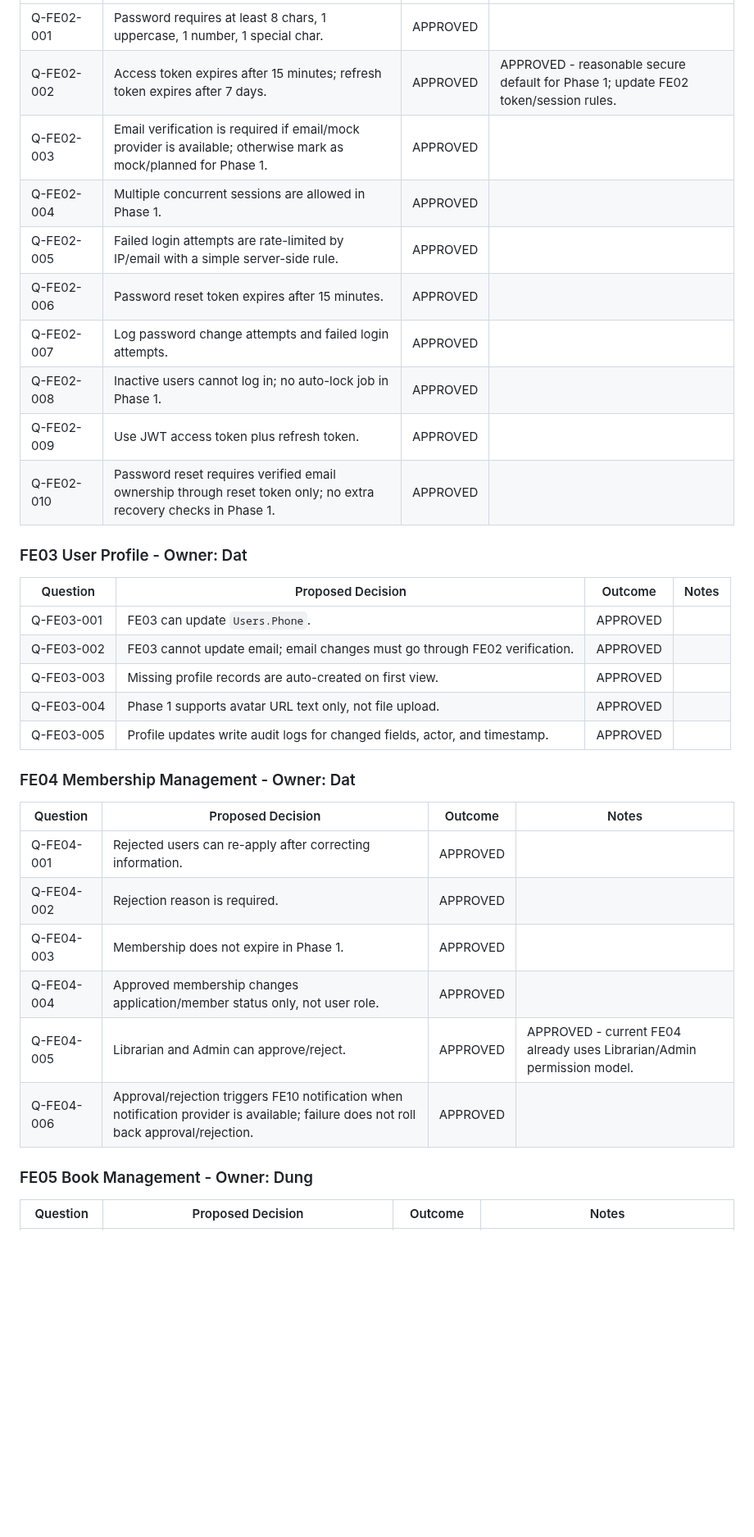
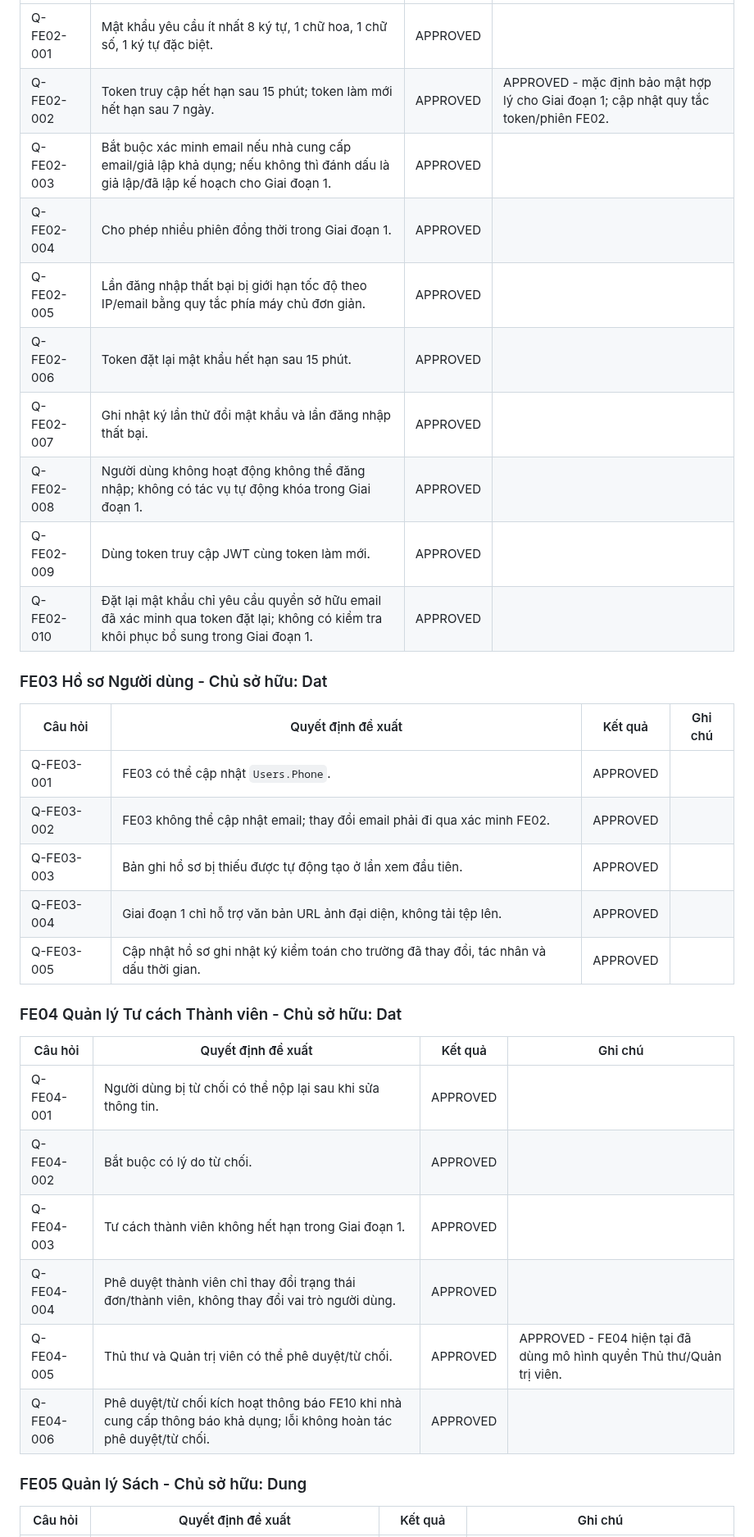
Before and after one commit to SWP391-LibraryManagement/LibraryManagement, a Markdown page: .sdd/reviews/open-questions-resolution-packet-2026-06-10.md, the part around one of its changes. Shown at 82% size. GitHub-like rendering; blank space fills up the shorter version.

Commit message:
docs: translate business-rule resolution packet

```diff
--- a/.sdd/reviews/open-questions-resolution-packet-2026-06-10.md
+++ b/.sdd/reviews/open-questions-resolution-packet-2026-06-10.md
@@ -54,37 +54,37 @@ Do not change any feature `SPEC.md` status to `APPROVED` until its questions bel
 | --- | --- | --- | --- |
-| Q-FE02-001 | Password requires at least 8 chars, 1 uppercase, 1 number, 1 special char. | APPROVED |  |
-| Q-FE02-002 | Access token expires after 15 minutes; refresh token expires after 7 days. | APPROVED | APPROVED - reasonable secure default for Phase 1; update FE02 token/session rules. |
-| Q-FE02-003 | Email verification is required if email/mock provider is available; otherwise mark as mock/planned for Phase 1. | APPROVED |  |
-| Q-FE02-004 | Multiple concurrent sessions are allowed in Phase 1. | APPROVED |  |
-| Q-FE02-005 | Failed login attempts are rate-limited by IP/email with a simple server-side rule. | APPROVED |  |
-| Q-FE02-006 | Password reset token expires after 15 minutes. | APPROVED |  |
-| Q-FE02-007 | Log password change attempts and failed login attempts. | APPROVED |  |
-| Q-FE02-008 | Inactive users cannot log in; no auto-lock job in Phase 1. | APPROVED |  |
-| Q-FE02-009 | Use JWT access token plus refresh token. | APPROVED |  |
-| Q-FE02-010 | Password reset requires verified email ownership through reset token only; no extra recovery checks in Phase 1. | APPROVED |  |
+| Q-FE02-001 | Mật khẩu yêu cầu ít nhất 8 ký tự, 1 chữ hoa, 1 chữ số, 1 ký tự đặc biệt. | APPROVED |  |
+| Q-FE02-002 | Token truy cập hết hạn sau 15 phút; token làm mới hết hạn sau 7 ngày. | APPROVED | APPROVED - mặc định bảo mật hợp lý cho Giai đoạn 1; cập nhật quy tắc token/phiên FE02. |
+| Q-FE02-003 | Bắt buộc xác minh email nếu nhà cung cấp email/giả lập khả dụng; nếu không thì đánh dấu là giả lập/đã lập kế hoạch cho Giai đoạn 1. | APPROVED |  |
+| Q-FE02-004 | Cho phép nhiều phiên đồng thời trong Giai đoạn 1. | APPROVED |  |
+| Q-FE02-005 | Lần đăng nhập thất bại bị giới hạn tốc độ theo IP/email bằng quy tắc phía máy chủ đơn giản. | APPROVED |  |
+| Q-FE02-006 | Token đặt lại mật khẩu hết hạn sau 15 phút. | APPROVED |  |
+| Q-FE02-007 | Ghi nhật ký lần thử đổi mật khẩu và lần đăng nhập thất bại. | APPROVED |  |
+| Q-FE02-008 | Người dùng không hoạt động không thể đăng nhập; không có tác vụ tự động khóa trong Giai đoạn 1. | APPROVED |  |
+| Q-FE02-009 | Dùng token truy cập JWT cùng token làm mới. | APPROVED |  |
+| Q-FE02-010 | Đặt lại mật khẩu chỉ yêu cầu quyền sở hữu email đã xác minh qua token đặt lại; không có kiểm tra khôi phục bổ sung trong Giai đoạn 1. | APPROVED |  |
 
-### FE03 User Profile - Owner: Dat
+### FE03 Hồ sơ Người dùng - Chủ sở hữu: Dat
 
-| Question | Proposed Decision | Outcome | Notes |
+| Câu hỏi | Quyết định đề xuất | Kết quả | Ghi chú |
 | --- | --- | --- | --- |
-| Q-FE03-001 | FE03 can update `Users.Phone`. | APPROVED |  |
-| Q-FE03-002 | FE03 cannot update email; email changes must go through FE02 verification. | APPROVED |  |
-| Q-FE03-003 | Missing profile records are auto-created on first view. | APPROVED |  |
-| Q-FE03-004 | Phase 1 supports avatar URL text only, not file upload. | APPROVED |  |
-| Q-FE03-005 | Profile updates write audit logs for changed fields, actor, and timestamp. | APPROVED |  |
+| Q-FE03-001 | FE03 có thể cập nhật `Users.Phone`. | APPROVED |  |
+| Q-FE03-002 | FE03 không thể cập nhật email; thay đổi email phải đi qua xác minh FE02. | APPROVED |  |
+| Q-FE03-003 | Bản ghi hồ sơ bị thiếu được tự động tạo ở lần xem đầu tiên. | APPROVED |  |
+| Q-FE03-004 | Giai đoạn 1 chỉ hỗ trợ văn bản URL ảnh đại diện, không tải tệp lên. | APPROVED |  |
+| Q-FE03-005 | Cập nhật hồ sơ ghi nhật ký kiểm toán cho trường đã thay đổi, tác nhân và dấu thời gian. | APPROVED |  |
 
-### FE04 Membership Management - Owner: Dat
+### FE04 Quản lý Tư cách Thành viên - Chủ sở hữu: Dat
 
-| Question | Proposed Decision | Outcome | Notes |
+| Câu hỏi | Quyết định đề xuất | Kết quả | Ghi chú |
 | --- | --- | --- | --- |
-| Q-FE04-001 | Rejected users can re-apply after correcting information. | APPROVED |  |
-| Q-FE04-002 | Rejection reason is required. | APPROVED |  |
-| Q-FE04-003 | Membership does not expire in Phase 1. | APPROVED |  |
-| Q-FE04-004 | Approved membership changes application/member status only, not user role. | APPROVED |  |
-| Q-FE04-005 | Librarian and Admin can approve/reject. | APPROVED | APPROVED - current FE04 already uses Librarian/Admin permission model. |
-| Q-FE04-006 | Approval/rejection triggers FE10 notification when notification provider is available; failure does not roll back approval/rejection. | APPROVED |  |
+| Q-FE04-001 | Người dùng bị từ chối có thể nộp lại sau khi sửa thông tin. | APPROVED |  |
+| Q-FE04-002 | Bắt buộc có lý do từ chối. | APPROVED |  |
+| Q-FE04-003 | Tư cách thành viên không hết hạn trong Giai đoạn 1. | APPROVED |  |
+| Q-FE04-004 | Phê duyệt thành viên chỉ thay đổi trạng thái đơn/thành viên, không thay đổi vai trò người dùng. | APPROVED |  |
+| Q-FE04-005 | Thủ thư và Quản trị viên có thể phê duyệt/từ chối. | APPROVED | APPROVED - FE04 hiện tại đã dùng mô hình quyền Thủ thư/Quản trị viên. |
+| Q-FE04-006 | Phê duyệt/từ chối kích hoạt thông báo FE10 khi nhà cung cấp thông báo khả dụng; lỗi không hoàn tác phê duyệt/từ chối. | APPROVED |  |
 
-### FE05 Book Management - Owner: Dung
+### FE05 Quản lý Sách - Chủ sở hữu: Dung
 
-| Question | Proposed Decision | Outcome | Notes |
+| Câu hỏi | Quyết định đề xuất | Kết quả | Ghi chú |
 | --- | --- | --- | --- |
```
Also changed, not shown: other parts of .sdd/reviews/open-questions-resolution-packet-2026-06-10.md (+107 -107 lines).
